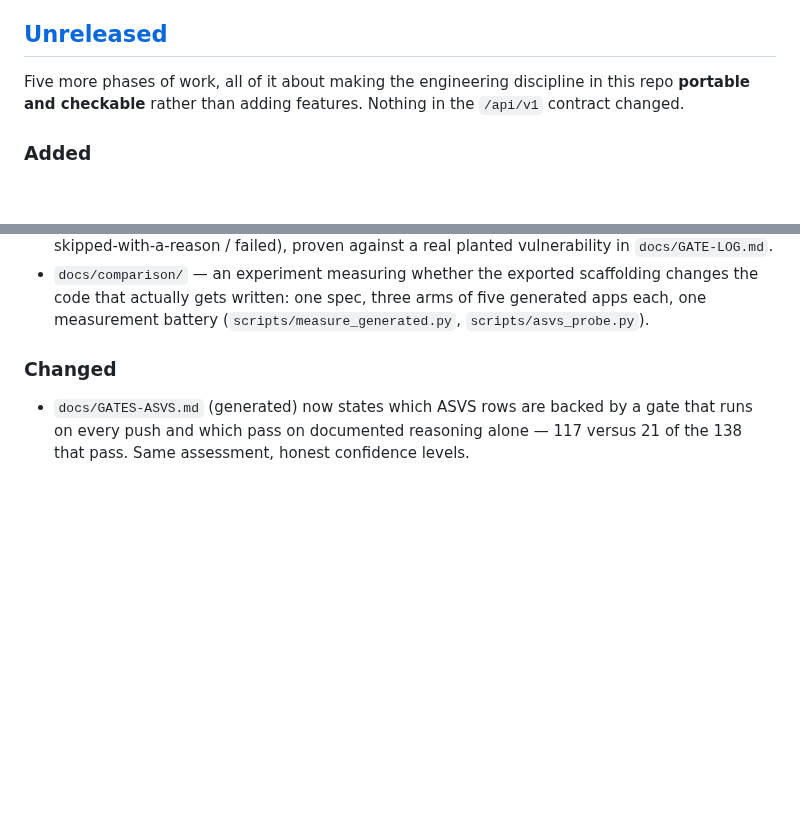
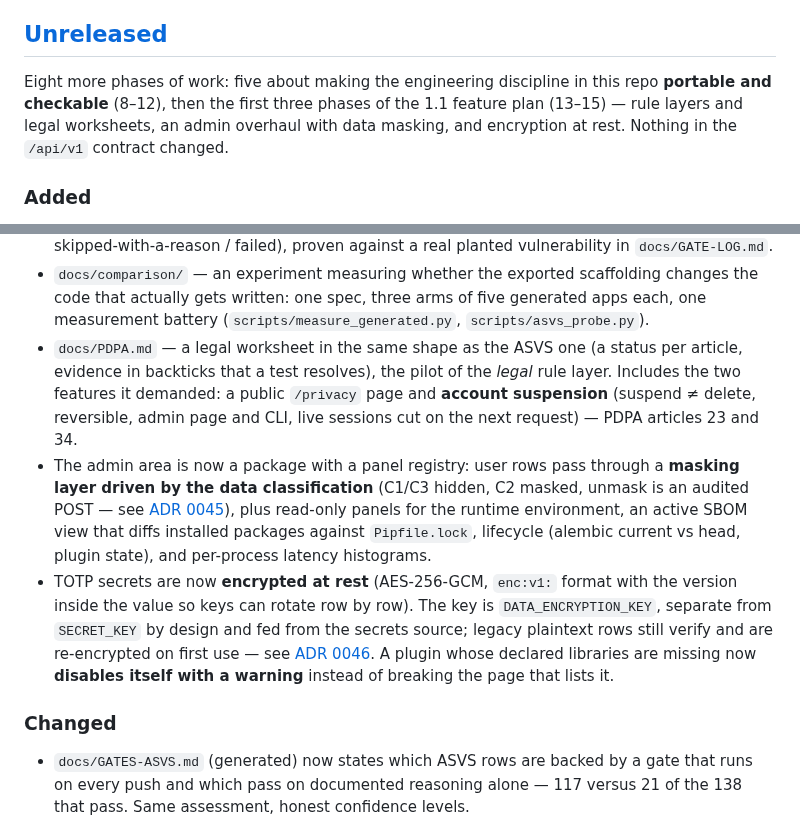
Before and after one commit to sayam/flask-todolist, a Markdown page: CHANGELOG.md, 2 parts joined by grey strips. Rendered like a GitHub page; blank space fills up the shorter version.

Commit message:
docs: record phases 13-15 in the changelog and roadmap status
Co-Authored-By: Claude Opus 5 (1M context) <noreply@anthropic.com>
Claude-Session: https://claude.ai/code/session_01JViURDevCEKBo1VkG5qMj9

```diff
--- a/CHANGELOG.md
+++ b/CHANGELOG.md
@@ -18,9 +18,10 @@ not breaking — see [ADR 0018](docs/adr/0018-api-v1-contract-and-versioning.md)
 
 ## [Unreleased]
 
-Five more phases of work, all of it about making the engineering discipline in
-this repo **portable and checkable** rather than adding features. Nothing in the
-`/api/v1` contract changed.
+Eight more phases of work: five about making the engineering discipline in this
+repo **portable and checkable** (8–12), then the first three phases of the 1.1
+feature plan (13–15) — rule layers and legal worksheets, an admin overhaul with
+data masking, and encryption at rest. Nothing in the `/api/v1` contract changed.
 
 ### Added
 
@@ -53,6 +54,25 @@ this repo **portable and checkable** rather than adding features. Nothing in the
   changes the code that actually gets written: one spec, three arms of five
   generated apps each, one measurement battery
   (`scripts/measure_generated.py`, `scripts/asvs_probe.py`).
+- `docs/PDPA.md` — a legal worksheet in the same shape as the ASVS one (a status
+  per article, evidence in backticks that a test resolves), the pilot of the
+  *legal* rule layer. Includes the two features it demanded: a public `/privacy`
+  page and **account suspension** (suspend ≠ delete, reversible, admin page and
+  CLI, live sessions cut on the next request) — PDPA articles 23 and 34.
+- The admin area is now a package with a panel registry: user rows pass through
+  a **masking layer driven by the data classification** (C1/C3 hidden, C2 masked,
+  unmask is an audited POST — see
+  [ADR 0045](docs/adr/0045-admin-data-masking-by-classification.md)), plus read-only
+  panels for the runtime environment, an active SBOM view that diffs installed
+  packages against `Pipfile.lock`, lifecycle (alembic current vs head, plugin
+  state), and per-process latency histograms.
+- TOTP secrets are now **encrypted at rest** (AES-256-GCM, `enc:v1:` format with
+  the version inside the value so keys can rotate row by row). The key is
+  `DATA_ENCRYPTION_KEY`, separate from `SECRET_KEY` by design and fed from the
+  secrets source; legacy plaintext rows still verify and are re-encrypted on
+  first use — see [ADR 0046](docs/adr/0046-field-encryption-at-rest.md). A plugin
+  whose declared libraries are missing now **disables itself with a warning**
+  instead of breaking the page that lists it.
 
 ### Changed
 
```
Also changed, not shown: docs/ROADMAP-FEATURES.md (+14 -0 lines).
